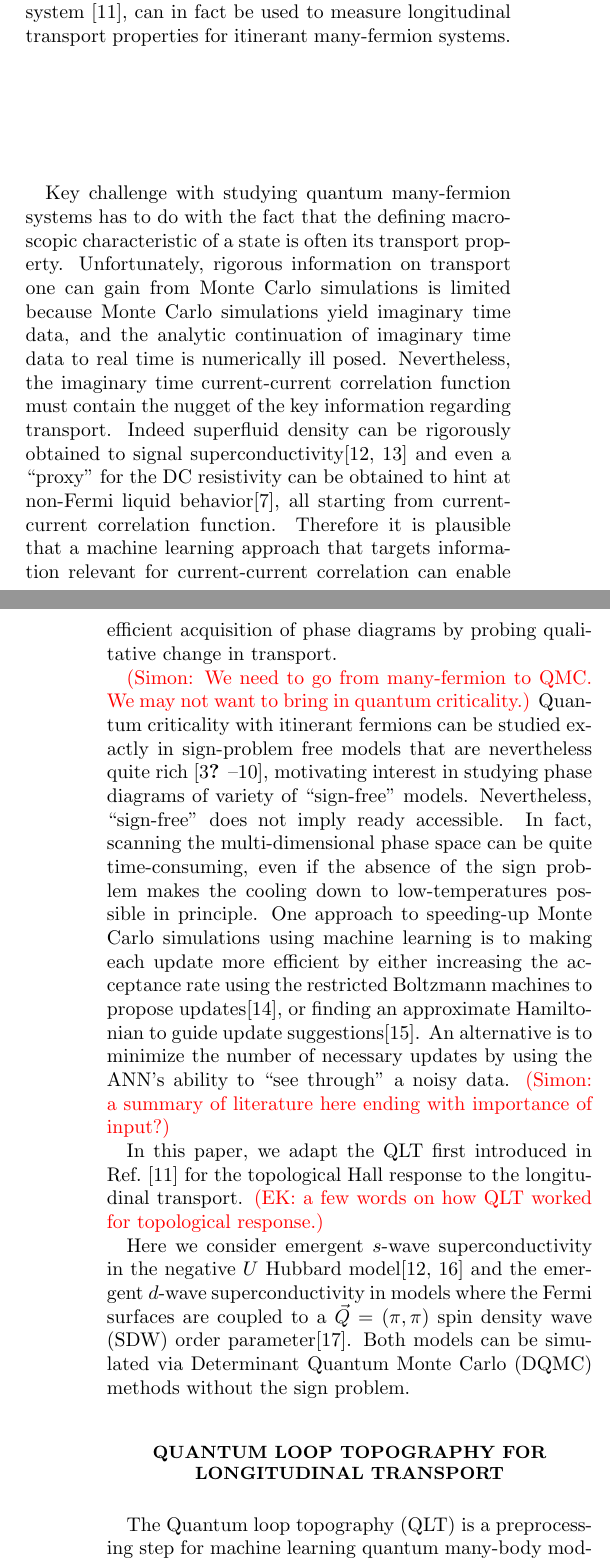
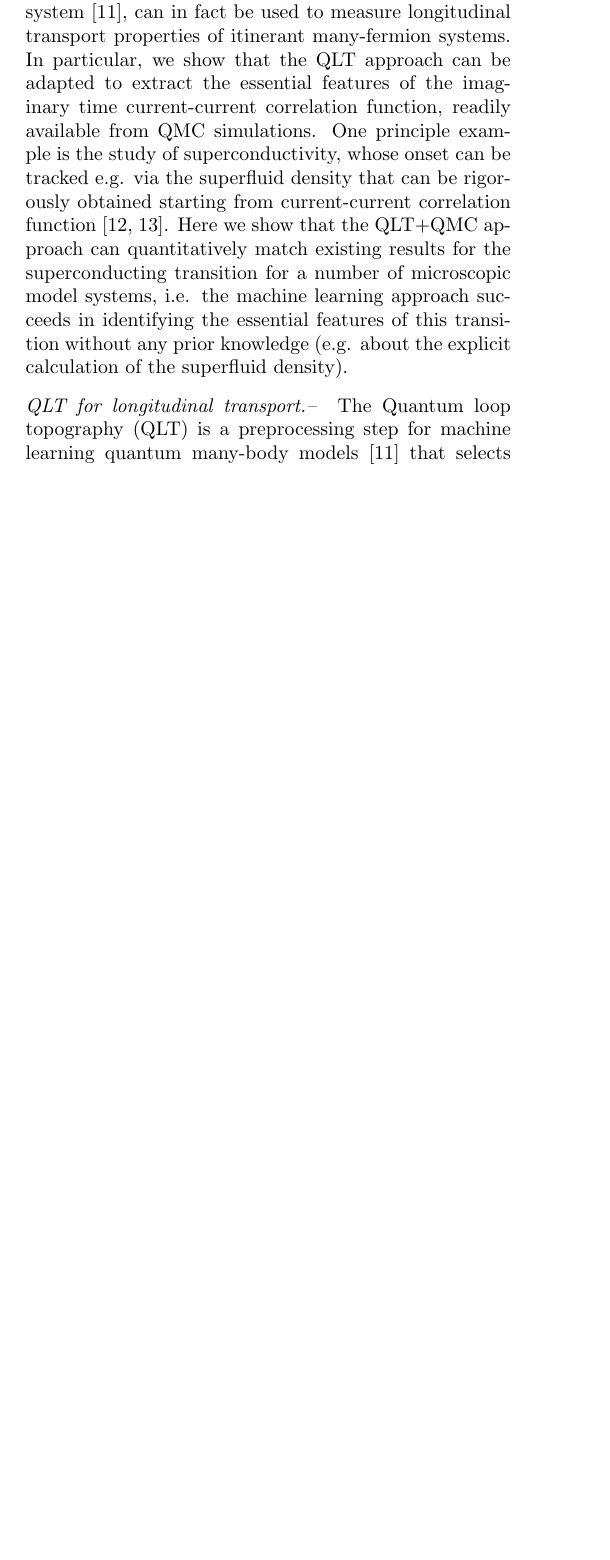
Before and after one commit to KimGroup/ML-SC, a LaTeX paper (main.tex): two parts of the columns of pages 1 and 2 of 6 before the commit and part of one column of page 1 of 6 after it, the two joined at a grey line, cut so that both start at the same text, the shorter picture padded with empty space. Compiled offline with pdfLaTeX.

Commit message:
0th draft of introduction

```diff
--- a/main.tex
+++ b/main.tex
@@ -72,26 +72,32 @@ built around the effective action for multiple fermion bands.
 However, to infer transport properties one faces the problem that QMC simulations intrinsically yield imaginary time data,
 and the analytic continuation of imaginary time data to real time is numerically ill posed, yielding no controlled framework
 to probe transport properties.
-Instead, we resort to the recent development of machine learning approaches in quantum statistical physics and demonstrate that quantum loop topography (QLT), a numerical scheme initially designed to identify the topological Hall response of a system~\cite{qlt2016}, can in fact be used to measure  longitudinal transport properties for itinerant many-fermion systems.
+Instead, we resort to the recent development of machine learning approaches in quantum statistical physics and demonstrate that quantum loop topography (QLT), a numerical scheme initially designed to identify the topological Hall response of a system~\cite{qlt2016}, can in fact be used to measure longitudinal transport properties of itinerant many-fermion systems.
+In particular, we show that the QLT approach can be adapted to extract the essential features of the imaginary time current-current correlation function, readily available from QMC simulations. One principle example is the study of superconductivity, whose onset can be tracked e.g. via the superfluid density that can be rigorously obtained starting from current-current correlation function \cite{Scalapino1992,Scalapino1993}. Here we show that the QLT+QMC approach can quantitatively match existing results for
+the superconducting transition for a number of microscopic model systems, i.e. the machine learning approach succeeds
+in identifying the essential features of this transition without any prior knowledge (e.g. about the explicit calculation of the
+superfluid density).
 
+% and thereby identify e.g. the onset of superconductivity.
+%This extends previous numerical calculations of a similar spirit, where the superfluid density has been rigorously obtained to signal superconductivity \cite{Scalapino1992,Scalapino1993} starting from current-current correlation function.
 
-\vskip 2cm
+%\vskip 2cm
 
 
 
 
 
-Key challenge with studying quantum many-fermion systems has to do with the fact that the defining macroscopic characteristic of a state is often its transport property. Unfortunately,
-rigorous information on transport one can gain from Monte Carlo simulations is limited because Monte Carlo simulations yield imaginary time data, and the analytic continuation of imaginary time data to real time is numerically ill posed. Nevertheless, the imaginary time current-current correlation function must contain the nugget of the key information regarding transport. Indeed
-superfluid density can be rigorously obtained to signal superconductivity\cite{Scalapino1992,Scalapino1993} and even a “proxy” for the DC resistivity can be obtained to hint at non-Fermi liquid behavior\cite{Lederer2017}, all starting from current-current correlation function. Therefore it is plausible that a machine learning approach that targets information relevant for current-current correlation can enable efficient acquisition of phase diagrams by probing qualitative change in transport.
-
-{\color{red} (Simon: We need to go from many-fermion to QMC. We may not want to bring in quantum criticality.)} Quantum criticality with itinerant fermions can be studied exactly in sign-problem free models that are nevertheless quite rich \cite{Berg2012,Schattner2016a,Gerlach2017,Xu2017a,Lederer2017,Li2016,Li2017,Jiang2017,Berg2018}, motivating interest in studying phase diagrams of variety of  “sign-free” models. Nevertheless, ``sign-free'' does not imply ready accessible.
-In fact, scanning the multi-dimensional phase space can be quite time-consuming, even if the absence of the sign problem makes the cooling down to low-temperatures possible in principle. One approach to speeding-up Monte Carlo simulations using machine learning is to making each update more efficient by either increasing the acceptance rate using the restricted Boltzmann machines to propose updates\cite{Huang2017}, or finding an approximate Hamiltonian to guide update suggestions\cite{Liu2017}.
-An alternative is to minimize the number of necessary updates by using the ANN’s ability to “see through” a noisy data. {\color{red} (Simon: a summary of literature here ending with importance of input?)}
-
-
-
-In this paper, we adapt the QLT first introduced in Ref.~\cite{qlt2016} for the topological Hall response to the longitudinal transport.  {\color{red}(EK: a few words on how QLT worked for topological response.)}
+%Key challenge with studying quantum many-fermion systems has to do with the fact that the defining macroscopic characteristic of a state is often its transport property. Unfortunately,
+%rigorous information on transport one can gain from Monte Carlo simulations is limited because Monte Carlo simulations yield imaginary time data, and the analytic continuation of imaginary time data to real time is numerically ill posed. Nevertheless, the imaginary time current-current correlation function must contain the nugget of the key information regarding transport. Indeed
+%superfluid density can be rigorously obtained to signal superconductivity\cite{Scalapino1992,Scalapino1993} and even a “proxy” for the DC resistivity can be obtained to hint at non-Fermi liquid behavior\cite{Lederer2017}, all starting from current-current correlation function. Therefore it is plausible that a machine learning approach that targets information relevant for current-current correlation can enable efficient acquisition of phase diagrams by probing qualitative change in transport.
+%
+%{\color{red} (Simon: We need to go from many-fermion to QMC. We may not want to bring in quantum criticality.)} Quantum criticality with itinerant fermions can be studied exactly in sign-problem free models that are nevertheless quite rich \cite{Berg2012,Schattner2016a,Gerlach2017,Xu2017a,Lederer2017,Li2016,Li2017,Jiang2017,Berg2018}, motivating interest in studying phase diagrams of variety of  “sign-free” models. Nevertheless, ``sign-free'' does not imply ready accessible.
+%In fact, scanning the multi-dimensional phase space can be quite time-consuming, even if the absence of the sign problem makes the cooling down to low-temperatures possible in principle. One approach to speeding-up Monte Carlo simulations using machine learning is to making each update more efficient by either increasing the acceptance rate using the restricted Boltzmann machines to propose updates\cite{Huang2017}, or finding an approximate Hamiltonian to guide update suggestions\cite{Liu2017}.
+%An alternative is to minimize the number of necessary updates by using the ANN’s ability to “see through” a noisy data. {\color{red} (Simon: a summary of literature here ending with importance of input?)}
+%
+%
+%
+%In this paper, we adapt the QLT first introduced in Ref.~\cite{qlt2016} for the topological Hall response to the longitudinal transport.  {\color{red}(EK: a few words on how QLT worked for topological response.)}
 
 
 %Machine learning techniques have emerged as an effective alternative to big data analysis and regression towards the underlying clues in abstract entities such as images and voices\cite{MLbook}. Recently, machine learning have shown exciting developments in the territories of the condensed matter physics, where similar 'big data' issues have laid increasing challenges in researches. Indeed, methods such as the neural network states\cite{Carleo2016, Deng2016, Deng2017, Glasser2018, Torlai2018, Gaoxun2017} and self-learning simulations\cite{Meng2016, Leiwang2017, Junwei2017b, Junwei2017c} have largely impacted our capacity towards representing quantum many-body states. On the other hand, it is vital to identify the corresponding phases of the many-body states, which characterize the low-energy collective behaviors and dominate their general properties. It is the similarity between this task and the iconic success of machine learning in image recognition that has inspired the rapid progress of applying machine learning techniques to phase recognition\cite{Melko20161, Nieuwenburg2017, LeiWang2016, Simon2016, Kelvin2016, Ohtsuki2016, Ohtsuki2017, Titus2017, qlt2016, FrankMLZ2, Broecker2017, ZhaiHui2017, Iakovlev2018, PollmannML2018, Anna2018}, especially for difficult problems involving strong correlations and topological phases that defies conventional approaches.
@@ -99,7 +105,9 @@ In this paper, we adapt the QLT first introduced in Ref.~\cite{qlt2016} for the
 %In this paper,  we use supervised machine learning for purpose of detecting emergent superconductivity from interacting fermionic systems.
 
 
-Here we consider emergent $s$-wave superconductivity in the negative $U$ Hubbard model\cite{Scalettar1989, Scalapino1992} and the emergent $d$-wave superconductivity in models where the Fermi surfaces are coupled to a $\vec Q=(\pi, \pi)$ spin density wave (SDW) order parameter\cite{Erez2016}. Both models can be simulated via Determinant Quantum Monte Carlo (DQMC) methods without the sign problem. %Instead of calculating the superfluid density, we focus on the two-point correlations as our raw data source, which are conveniently available in DQMC calculations. Two artificial neural network (ANN) architectures are applied in parallel: a deep neural network with convolutional layers\cite{Simon2016}, and a shallow neural network with a feature selection layer dubbed as quantum loop topography\cite{qlt2016, FrankMLZ2}, focusing on correlations trailing three-point and four-point loops at the shortest length scales. Both architectures have their respective merits: while the deep convolutional neural network is powerful enough to minimize our human intervention, the introduction of quantum loop topography as humanly inspired by the physical relevance of the information - the current-current correlations in this case - helps to reduce the complexity of the ANN and the corresponding efforts for supervised machine learning. We train our artificial neural networks with data deep in the superconducting phases at low temperature and normal phase at high temperature. Benchmarks suggest that in both scenarios we can achieve good performance with a small number of uncorrelated Monte Carlo samples, therefore largely reduce the computational cost of the conventional algorithm.
+%Here we consider emergent $s$-wave superconductivity in the negative $U$ Hubbard model\cite{Scalettar1989, Scalapino1992} and the emergent $d$-wave superconductivity in models where the Fermi surfaces are coupled to a $\vec Q=(\pi, \pi)$ spin density wave (SDW) order parameter\cite{Erez2016}. Both models can be simulated via Determinant Quantum Monte Carlo (DQMC) methods without the sign problem.
+
+%Instead of calculating the superfluid density, we focus on the two-point correlations as our raw data source, which are conveniently available in DQMC calculations. Two artificial neural network (ANN) architectures are applied in parallel: a deep neural network with convolutional layers\cite{Simon2016}, and a shallow neural network with a feature selection layer dubbed as quantum loop topography\cite{qlt2016, FrankMLZ2}, focusing on correlations trailing three-point and four-point loops at the shortest length scales. Both architectures have their respective merits: while the deep convolutional neural network is powerful enough to minimize our human intervention, the introduction of quantum loop topography as humanly inspired by the physical relevance of the information - the current-current correlations in this case - helps to reduce the complexity of the ANN and the corresponding efforts for supervised machine learning. We train our artificial neural networks with data deep in the superconducting phases at low temperature and normal phase at high temperature. Benchmarks suggest that in both scenarios we can achieve good performance with a small number of uncorrelated Monte Carlo samples, therefore largely reduce the computational cost of the conventional algorithm.
 %Although our examples are two-dimensional models, it is straightforward to generalize the methods to other dimensions.
 
 %%%%%%%%%%%%%%%%%%%%%%%%%%%%%%%%%%%%%%%%%%%%%%%%%%%%%%%%%%%%%%%%%%
@@ -107,7 +115,9 @@ Here we consider emergent $s$-wave superconductivity in the negative $U$ Hubbard
 %%%%%%%%%%%%%%%%%%%%%%%%%%%%%%%%%%%%%%%%%%%%%%%%%%%%%%%%%%%%%%%%%%
 
 
-\section{Quantum loop topography for longitudinal transport}
+%\section{Quantum loop topography for longitudinal transport}
+\noindent{\em QLT for longitudinal transport.-- }
+%
 The Quantum loop topography (QLT) is a preprocessing step for machine learning quantum many-body models~\cite{qlt2016} that selects and organizes the simulation data with the physical response characteristic of the target phase in mind. Targeting the longitudinal transport,  we build a vector at each site $j$ consisting of all small loops with three vertices, $L^\triangle_{jkl}$ and with four vertices, $L^\Box_{jklm}$ including the site $j$. The loops represent
 chained products of bi-linear operators  $c_i^\dagger c_j$ evaluated with a single Monte Carlo sample $\alpha$, $\widetilde{P}_{jk}|_{\alpha}$:
 \begin{equation}
@@ -123,7 +133,7 @@ L^\Box_{jklm}\equiv\widetilde{P}_{jk}|_{\alpha'} \widetilde{P}_{kl}|_{\beta'} \w
 \end{equation}
 limiting the neighboring sites to be within a short-distance cutoff $d_c$. See Fig.~\ref{fig:loops} for the loop operators associated with site $1$ with the shortest lengths.
 
-\begin{figure}
+\begin{figure}[b]
 \includegraphics[scale=0.48]{LoopOperators.pdf}
 \caption{
  Illustration of the (i) triangular and (ii) quadralateral {\bf loop operators} employed to calculate the longitudinal transport.
```
Also changed, not shown: main.tex (24 more changed lines).
